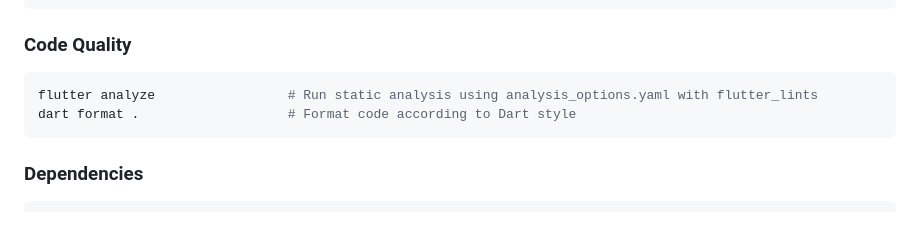
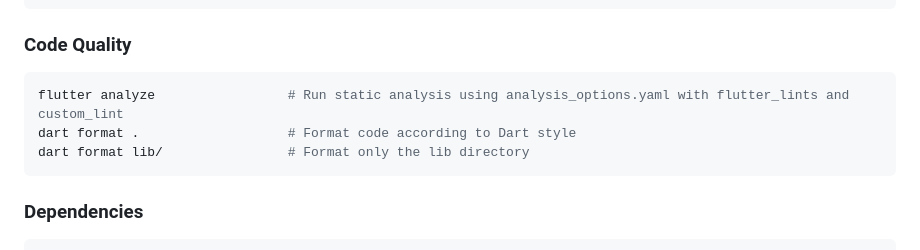
Before and after one commit to kihyun1998/flutter_table_plus, a Markdown page: CLAUDE.md, the part around the change. Drawn GitHub-style; blank space fills up the shorter version.

````diff
--- a/CLAUDE.md
+++ b/CLAUDE.md
@@ -20,8 +20,9 @@ flutter test test/flutter_table_plus_test.dart  # Run specific test file
 
 ### Code Quality
 ```bash
-flutter analyze                 # Run static analysis using analysis_options.yaml with flutter_lints
+flutter analyze                 # Run static analysis using analysis_options.yaml with flutter_lints and custom_lint
 dart format .                   # Format code according to Dart style
+dart format lib/                # Format only the lib directory
 ```
 
 ### Dependencies
````
